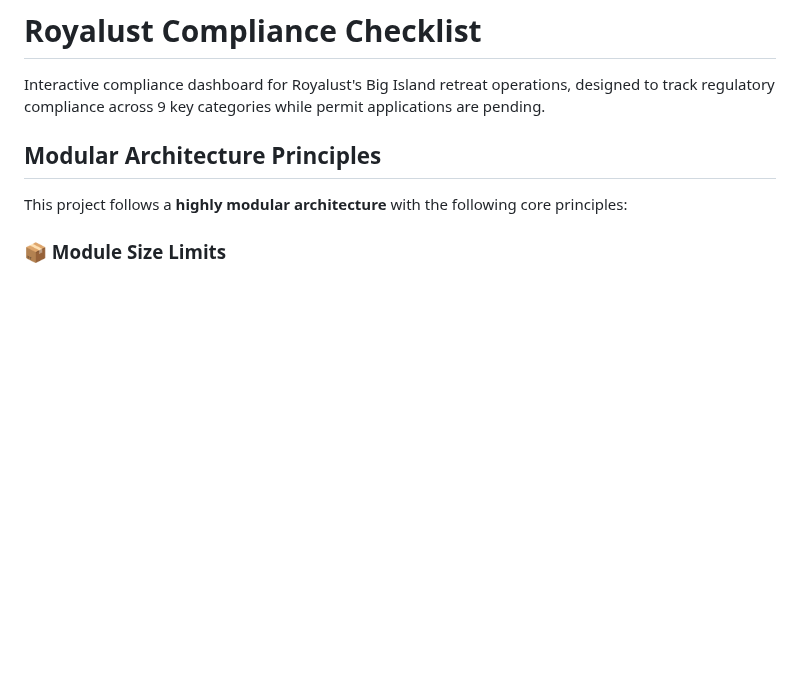
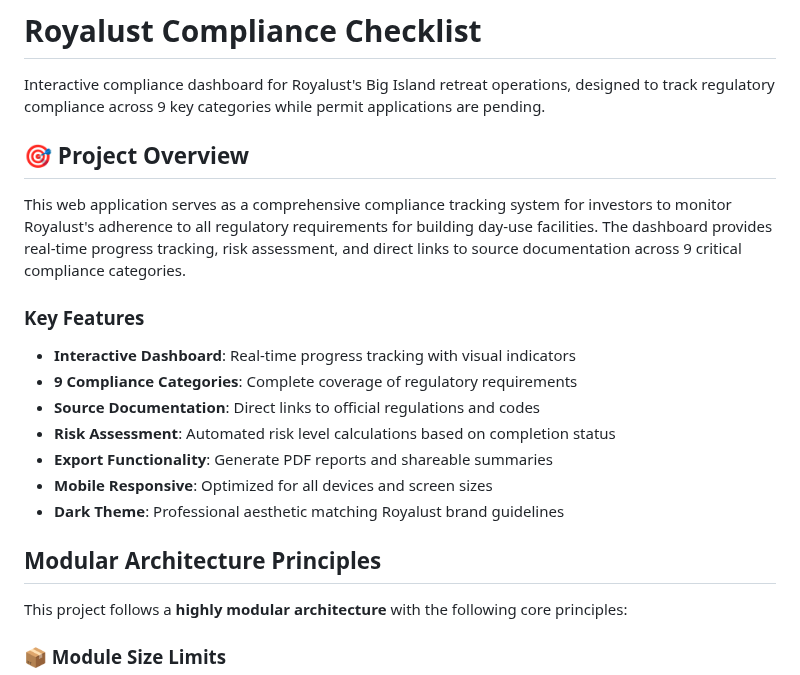
Before and after one commit to batelzeek36/royalust-compliance-checklist, a Markdown page: README.md, the part around one of its changes. Rendered like a GitHub page; blank space fills up the shorter version.

```diff
--- a/README.md
+++ b/README.md
@@ -1,6 +1,20 @@
 # Royalust Compliance Checklist
 
 Interactive compliance dashboard for Royalust's Big Island retreat operations, designed to track regulatory compliance across 9 key categories while permit applications are pending.
+
+## 🎯 Project Overview
+
+This web application serves as a comprehensive compliance tracking system for investors to monitor Royalust's adherence to all regulatory requirements for building day-use facilities. The dashboard provides real-time progress tracking, risk assessment, and direct links to source documentation across 9 critical compliance categories.
+
+### Key Features
+
+- **Interactive Dashboard**: Real-time progress tracking with visual indicators
+- **9 Compliance Categories**: Complete coverage of regulatory requirements
+- **Source Documentation**: Direct links to official regulations and codes
+- **Risk Assessment**: Automated risk level calculations based on completion status
+- **Export Functionality**: Generate PDF reports and shareable summaries
+- **Mobile Responsive**: Optimized for all devices and screen sizes
+- **Dark Theme**: Professional aesthetic matching Royalust brand guidelines
 
 ## Modular Architecture Principles
 
```
Also changed, not shown: other parts of README.md (+111 -13 lines).
